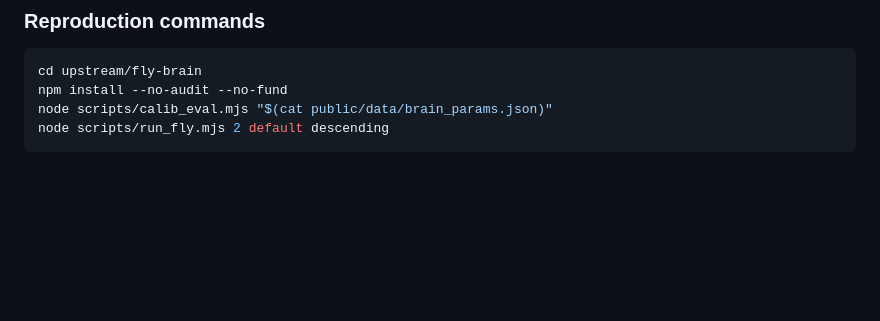
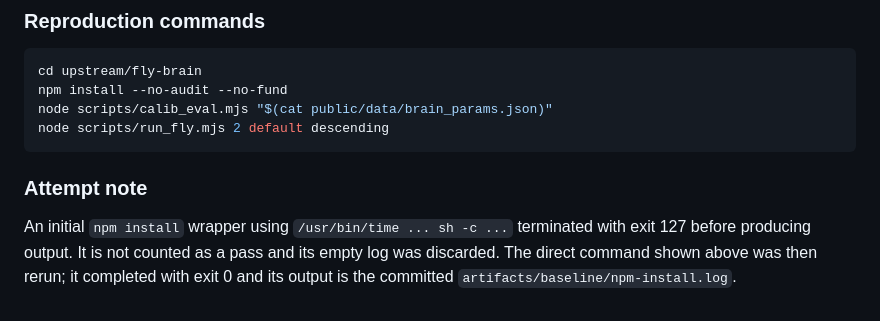
Before and after one commit to DeltaX-Public/deltax-connectome-entity, a Markdown page: docs/BASELINE_AUDIT.md, the part around the change. Drawn GitHub-style; blank space fills up the shorter version.

Commit message:
docs: record initial baseline wrapper attempt

````diff
--- a/docs/BASELINE_AUDIT.md
+++ b/docs/BASELINE_AUDIT.md
@@ -113,3 +113,7 @@ npm install --no-audit --no-fund
 node scripts/calib_eval.mjs "$(cat public/data/brain_params.json)"
 node scripts/run_fly.mjs 2 default descending
 ```
+
+### Attempt note
+
+An initial `npm install` wrapper using `/usr/bin/time ... sh -c ...` terminated with exit 127 before producing output. It is not counted as a pass and its empty log was discarded. The direct command shown above was then rerun; it completed with exit 0 and its output is the committed `artifacts/baseline/npm-install.log`.
````
